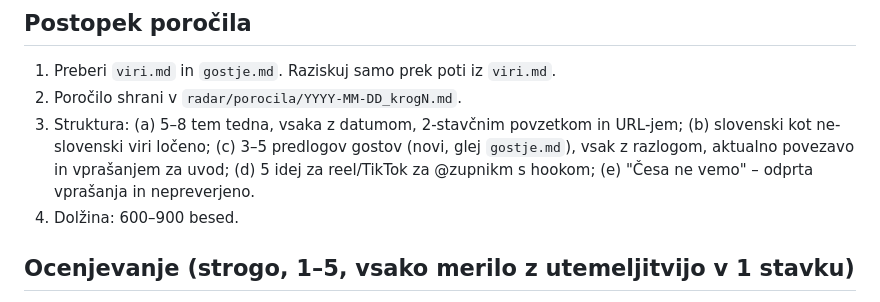
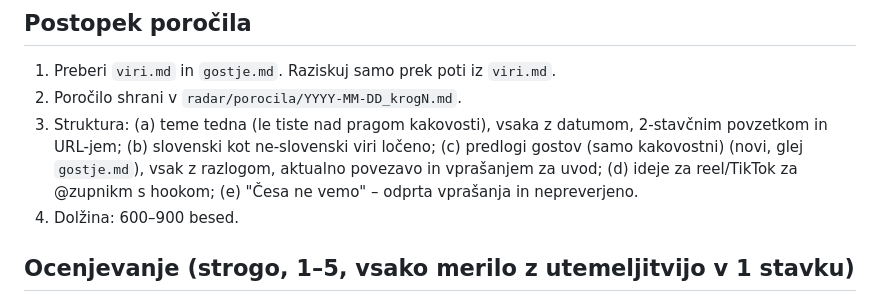
Before and after one commit to tobijaantolic-ctrl/analitika-za-social, a Markdown page: RADAR.md, the part around the change. Rendered like a GitHub page.

Commit message:
RADAR: remove quotas
Co-Authored-By: Claude Sonnet 5.5 <noreply@anthropic.com>
Claude-Session: https://claude.ai/code/session_01XfibLGK5B7tNm5NLPtRsS5

```diff
--- a/RADAR.md
+++ b/RADAR.md
@@ -16,9 +16,9 @@ O vsebini KKO odloča Tobija; radar samo predlaga.
 ## Postopek poročila
 1. Preberi `viri.md` in `gostje.md`. Raziskuj samo prek poti iz `viri.md`.
 2. Poročilo shrani v `radar/porocila/YYYY-MM-DD_krogN.md`.
-3. Struktura: (a) 5–8 tem tedna, vsaka z datumom, 2-stavčnim povzetkom in URL-jem;
-   (b) slovenski kot ne-slovenski viri ločeno; (c) 3–5 predlogov gostov (novi, glej `gostje.md`),
-   vsak z razlogom, aktualno povezavo in vprašanjem za uvod; (d) 5 idej za reel/TikTok za @zupnikm
+3. Struktura: (a) teme tedna (le tiste nad pragom kakovosti), vsaka z datumom, 2-stavčnim povzetkom in URL-jem;
+   (b) slovenski kot ne-slovenski viri ločeno; (c) predlogi gostov (samo kakovostni) (novi, glej `gostje.md`),
+   vsak z razlogom, aktualno povezavo in vprašanjem za uvod; (d) ideje za reel/TikTok za @zupnikm
    s hookom; (e) "Česa ne vemo" – odprta vprašanja in nepreverjeno.
 4. Dolžina: 600–900 besed.
 
```
